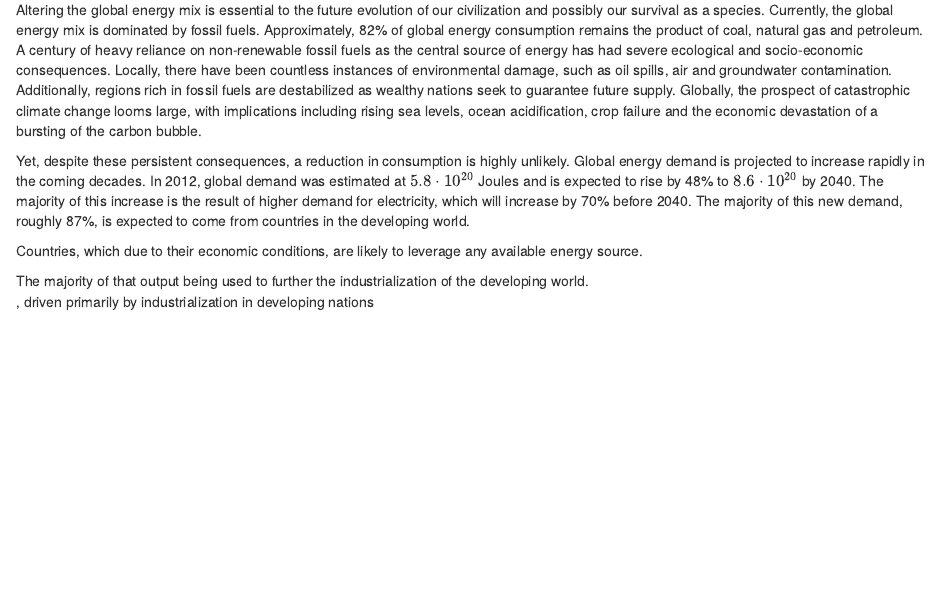
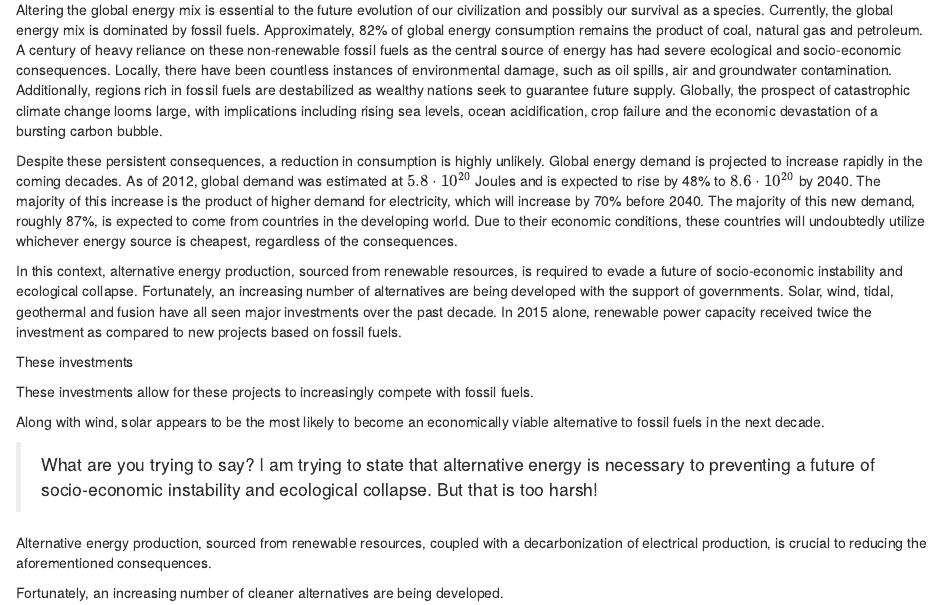
Before and after one commit to mrdevlar/Hermes, an R Markdown document (book/03_photovoltaic_domain.Rmd): the page in a window 1100 px wide, from 300 px down. Rendered offline with R 4.5, knitr and Pandoc, with nearby package versions.

Commit message:
more solar power context

```diff
--- a/book/03_photovoltaic_domain.Rmd
+++ b/book/03_photovoltaic_domain.Rmd
@@ -36,11 +39,21 @@
 
 ## Solar Industry
 
-Altering the global energy mix is essential to the future evolution of our civilization and possibly our survival as a species. Currently, the global energy mix is dominated by fossil fuels. Approximately, 82% of global energy consumption remains the product of coal, natural gas and petroleum\cite{EIAOutlook2016}. A century of heavy reliance on non-renewable fossil fuels as the central source of energy has had severe ecological and socio-economic consequences. Locally, there have been countless instances of environmental damage, such as oil spills\cite{OilSpills2015}, air\cite{Tatlow2016} and groundwater\cite{Schlanger2014} contamination. Additionally, regions rich in fossil fuels are destabilized as wealthy nations seek to guarantee future supply\cite{Solnit2015}. Globally, the prospect of catastrophic climate change looms large, with implications including rising sea levels\cite{Davenport2015}, ocean acidification\cite{Feely2008}, crop failure\cite{Parry2004} and the economic devastation of a bursting of the carbon bubble\cite{Carrington2013}.
+Altering the global energy mix is essential to the future evolution of our civilization and possibly our survival as a species. Currently, the global energy mix is dominated by fossil fuels. Approximately, 82% of global energy consumption remains the product of coal, natural gas and petroleum\cite{EIAOutlook2016}. A century of heavy reliance on these non-renewable fossil fuels as the central source of energy has had severe ecological and socio-economic consequences. Locally, there have been countless instances of environmental damage, such as oil spills\cite{OilSpills2015}, air\cite{Tatlow2016} and groundwater\cite{Schlanger2014} contamination. Additionally, regions rich in fossil fuels are destabilized as wealthy nations seek to guarantee future supply\cite{Solnit2015}. Globally, the prospect of catastrophic climate change looms large, with implications including rising sea levels\cite{Davenport2015}, ocean acidification\cite{Feely2008}, crop failure\cite{Parry2004} and the economic devastation of a bursting carbon bubble\cite{Carrington2013}.
 
-Yet, despite these persistent consequences, a reduction in consumption is highly unlikely. Global energy demand is projected to increase rapidly in the coming decades. In 2012, global demand was estimated at $5.8\cdot 10^{20}$ Joules and is expected to rise by 48% to $8.6\cdot 10^{20}$ by 2040\cite{EIAOutlook2016}. The majority of this increase is the result of higher demand for electricity, which will increase by 70% before 2040. The majority of this new demand, roughly 87%, is expected to come from countries in the developing world\cite{OECD2015}.
+Despite these persistent consequences, a reduction in consumption is highly unlikely. Global energy demand is projected to increase rapidly in the coming decades. As of  2012, global demand was estimated at $5.8\cdot 10^{20}$ Joules and is expected to rise by 48% to $8.6\cdot 10^{20}$ by 2040\cite{EIAOutlook2016}. The majority of this increase is the product of higher demand for electricity, which will increase by 70% before 2040. The majority of this new demand, roughly 87%, is expected to come from countries in the developing world\cite{OECD2015}. Due to their economic conditions, these countries will undoubtedly utilize whichever energy source is cheapest, regardless of the consequences. <!-- something something consequences better segway needed -->
 
-Countries, which due to their economic conditions, are likely to leverage any available energy source.
+In this context, alternative energy production, sourced from renewable resources, is required to evade a future of socio-economic instability and ecological collapse. Fortunately, an increasing number of alternatives are being developed with the support of governments. Solar, wind, tidal, geothermal and fusion have all seen major investments over the past decade. In 2015 alone, renewable power capacity received twice the investment as compared to new projects based on fossil fuels\cite{FrankfurtSchool2016}.
 
-The majority of that output being used to further the industrialization of the developing world.
-, driven primarily by industrialization in developing nations
+These investments
+
+These investments allow for these projects to increasingly compete with fossil fuels.
+
+Along with wind, solar appears to be the most likely to become an economically viable alternative to fossil fuels in the next decade.
+
+> What are you trying to say? I am trying to state that alternative energy is necessary to preventing a future of socio-economic instability and ecological collapse. But that is too harsh!
+
+
+Alternative energy production, sourced from renewable resources, coupled with a decarbonization of electrical production, is crucial to reducing the aforementioned consequences.
+
+Fortunately, an increasing number of cleaner alternatives are being developed.
```
Also changed, not shown: book/00_structure.Rmd (+3 -1 lines), book/library.bib (+17 -7 lines), book/03_photovoltaic_domain.Rmd (3 more changed lines).
